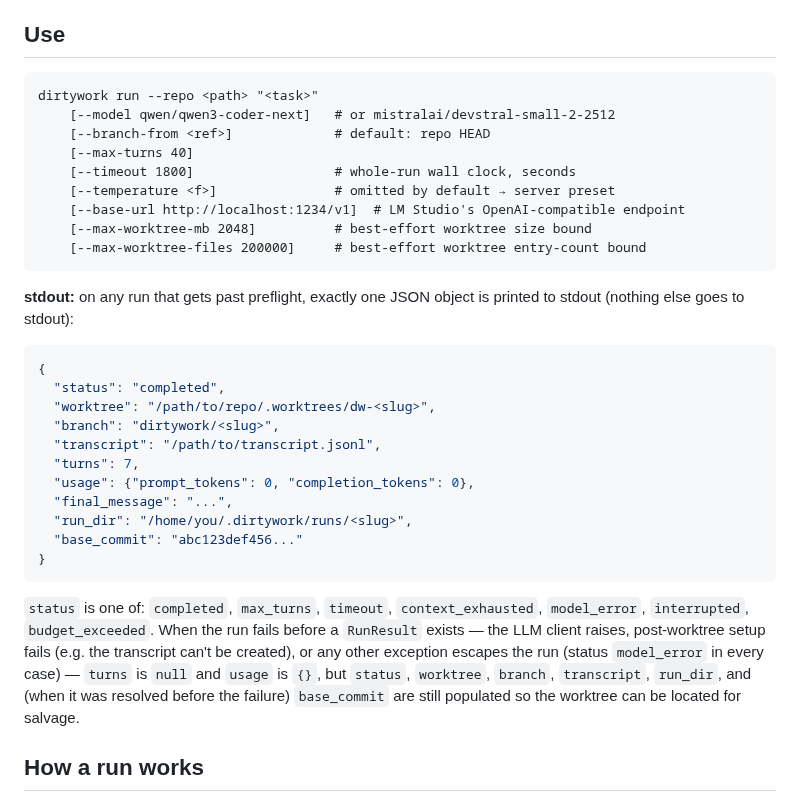
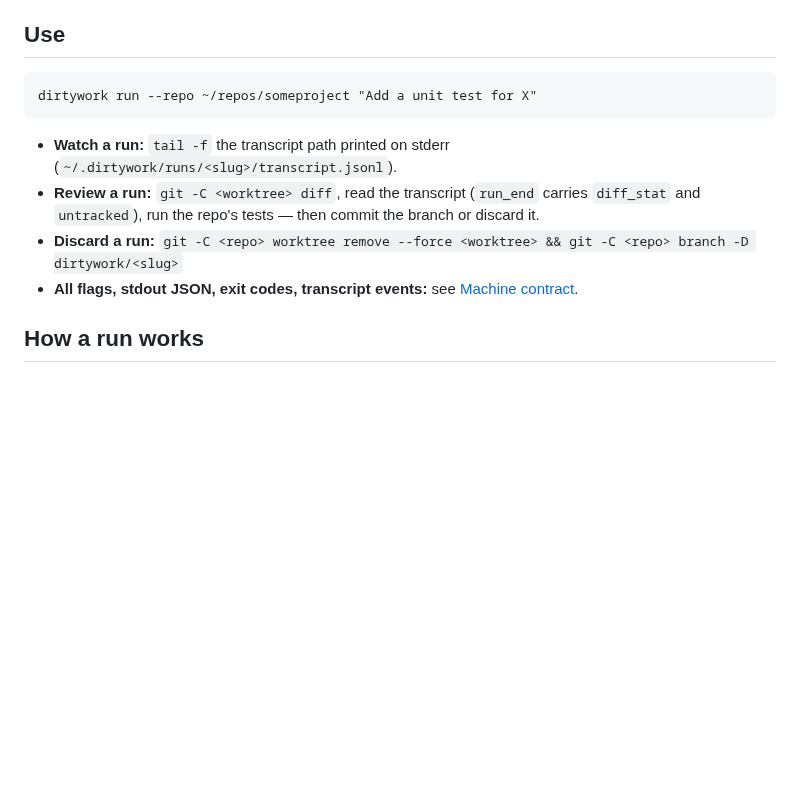
Before and after one commit to JimboSchneider/dirtywork, a Markdown page: README.md, the part around the change. Drawn GitHub-style; blank space fills up the shorter version.

Commit message:
docs: restore concise Use quick-start; flags/JSON/exit codes live only in Machine contract
Task 11 had replaced the watch/review/discard bullets with a verbatim copy of
the Machine contract block, leaving two copies to keep in sync and dropping
the discard-a-run recipe.

Co-Authored-By: Claude Fable 5 <noreply@anthropic.com>

````diff
--- a/README.md
+++ b/README.md
@@ -103,44 +103,17 @@ The launcher is self-locating, so this works from any clone location.
 
 ## Use
 
-```
-dirtywork run --repo <path> "<task>"
-    [--model qwen/qwen3-coder-next]   # or mistralai/devstral-small-2-2512
-    [--branch-from <ref>]             # default: repo HEAD
-    [--max-turns 40]
-    [--timeout 1800]                  # whole-run wall clock, seconds
-    [--temperature <f>]               # omitted by default → server preset
-    [--base-url http://localhost:1234/v1]  # LM Studio's OpenAI-compatible endpoint
-    [--max-worktree-mb 2048]          # best-effort worktree size bound
-    [--max-worktree-files 200000]     # best-effort worktree entry-count bound
-```
+    dirtywork run --repo ~/repos/someproject "Add a unit test for X"
 
-**stdout:** on any run that gets past preflight, exactly one JSON object is
-printed to stdout (nothing else goes to stdout):
-
-```json
-{
-  "status": "completed",
-  "worktree": "/path/to/repo/.worktrees/dw-<slug>",
-  "branch": "dirtywork/<slug>",
-  "transcript": "/path/to/transcript.jsonl",
-  "turns": 7,
-  "usage": {"prompt_tokens": 0, "completion_tokens": 0},
-  "final_message": "...",
-  "run_dir": "/home/you/.dirtywork/runs/<slug>",
-  "base_commit": "abc123def456..."
-}
-```
-
-`status` is one of: `completed`, `max_turns`, `timeout`,
-`context_exhausted`, `model_error`, `interrupted`, `budget_exceeded`. When
-the run fails before a `RunResult` exists — the LLM client raises,
-post-worktree setup fails (e.g. the transcript can't be created), or any
-other exception escapes the run (status `model_error` in every case) —
-`turns` is `null` and `usage` is `{}`, but `status`, `worktree`, `branch`,
-`transcript`, `run_dir`, and (when it was resolved before the failure)
-`base_commit` are still populated so the worktree can be located for
-salvage.
+- **Watch a run:** `tail -f` the transcript path printed on stderr
+  (`~/.dirtywork/runs/<slug>/transcript.jsonl`).
+- **Review a run:** `git -C <worktree> diff`, read the transcript (`run_end`
+  carries `diff_stat` and `untracked`), run the repo's tests — then commit
+  the branch or discard it.
+- **Discard a run:**
+  `git -C <repo> worktree remove --force <worktree> && git -C <repo> branch -D dirtywork/<slug>`
+- **All flags, stdout JSON, exit codes, transcript events:** see
+  [Machine contract](#machine-contract).
 
 ## How a run works
 
````
